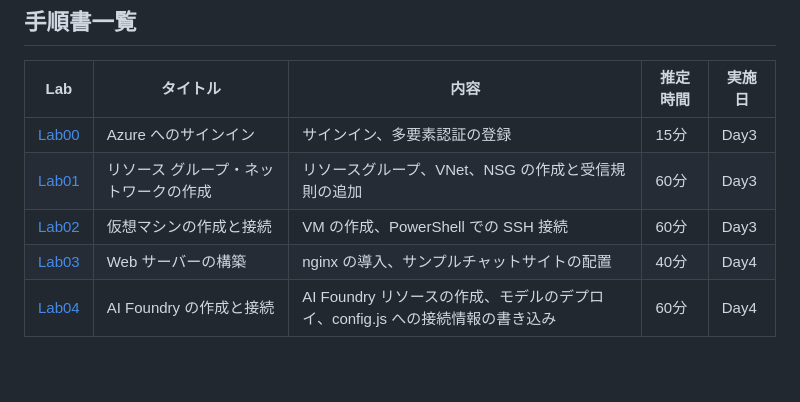
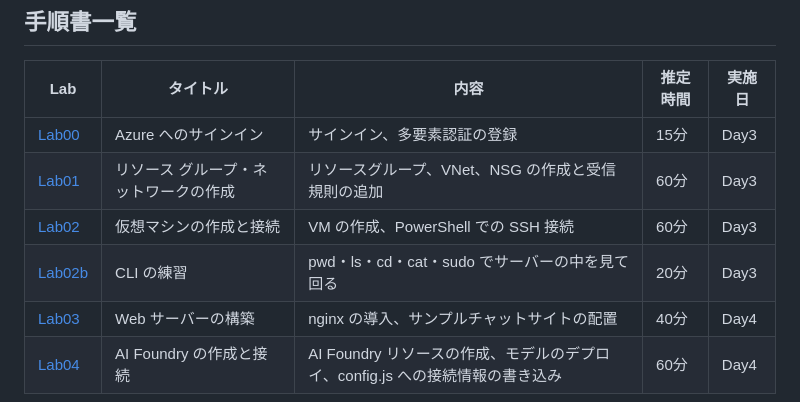
Before and after one commit to ctct-edu/ContosoIndustriesJapan, a Markdown page: LabManual/README.md, the part around the change. Rendered like a GitHub page; blank space fills up the shorter version.

```diff
--- a/LabManual/README.md
+++ b/LabManual/README.md
@@ -10,6 +10,7 @@ Azure 上に 1 人 1 環境（VNet + VM）を構築し、nginx で生成 AI チ
 | [Lab00](./Lab00_SignIn.md) | Azure へのサインイン | サインイン、多要素認証の登録 | 15分 | Day3 |
 | [Lab01](./Lab01_ResourceGroupAndNetwork.md) | リソース グループ・ネットワークの作成 | リソースグループ、VNet、NSG の作成と受信規則の追加 | 60分 | Day3 |
 | [Lab02](./Lab02_CreateVirtualMachine.md) | 仮想マシンの作成と接続 | VM の作成、PowerShell での SSH 接続 | 60分 | Day3 |
+| [Lab02b](./Lab02b_CLIPractice.md) | CLI の練習 | pwd・ls・cd・cat・sudo でサーバーの中を見て回る | 20分 | Day3 |
 | [Lab03](./Lab03_BuildWebServer.md) | Web サーバーの構築 | nginx の導入、サンプルチャットサイトの配置 | 40分 | Day4 |
 | [Lab04](./Lab04_DeployAIFoundry.md) | AI Foundry の作成と接続 | AI Foundry リソースの作成、モデルのデプロイ、config.js への接続情報の書き込み | 60分 | Day4 |
 
```
Also changed, not shown: LabManual/Lab02b_CLIPractice.md (added, +180 -0 lines).
